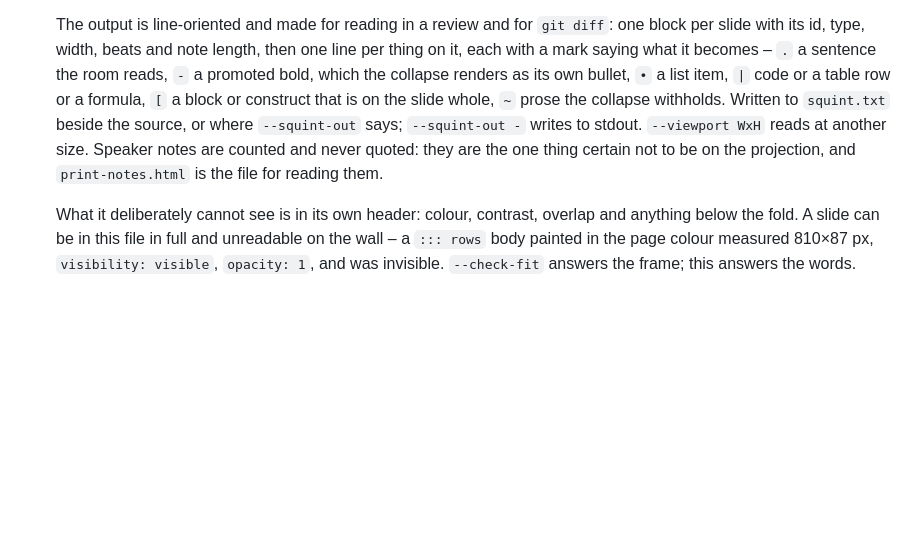
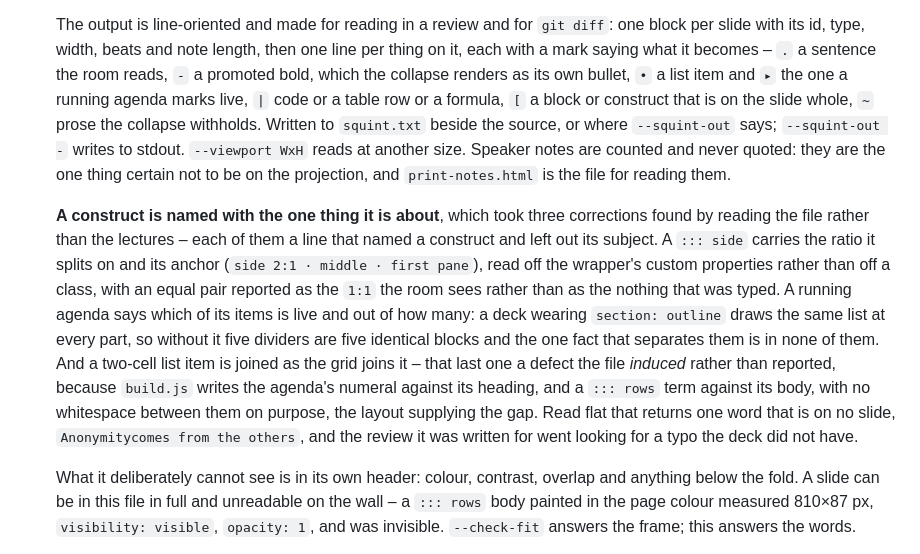
Before and after one commit to UBA-PSI/psi-slides, a Markdown page: CHANGELOG.md, the part around the change. GitHub-like rendering; blank space fills up the shorter version.

Commit message:
The squint entry records what its three construct lines now carry
--squint is itself unreleased, so its three corrections are not a Fixed
entry of their own - a reader meeting the command for the first time needs
what it does, not what it used to get wrong. Folded into the Added block
instead: the mark table gains the running agenda's live item, and one
paragraph says that a construct line carries the thing the construct is
about - a ::: side's ratio and anchor, which of an agenda's items is live,
and a two-cell list item joined as the grid joins it.

Co-Authored-By: Claude Opus 5 <noreply@anthropic.com>
Claude-Session: https://claude.ai/code/session_015Pc1w882mrAvKkYiZVbFeE

```diff
--- a/CHANGELOG.md
+++ b/CHANGELOG.md
@@ -195,13 +195,31 @@ from building the same way is a major version.
   `git diff`: one block per slide with its id, type, width, beats and note
   length, then one line per thing on it, each with a mark saying what it
   becomes – `.` a sentence the room reads, `-` a promoted bold, which the
-  collapse renders as its own bullet, `•` a list item, `|` code or a table row
+  collapse renders as its own bullet, `•` a list item and `▸` the one a
+  running agenda marks live, `|` code or a table row
   or a formula, `[` a block or construct that is on the slide whole, `~` prose
   the collapse withholds. Written to `squint.txt` beside the source, or where
   `--squint-out` says; `--squint-out -` writes to stdout. `--viewport WxH`
   reads at another size. Speaker notes are counted and never quoted: they are
   the one thing certain not to be on the projection, and `print-notes.html` is
   the file for reading them.
+
+  **A construct is named with the one thing it is about**, which took three
+  corrections found by reading the file rather than the lectures – each of
+  them a line that named a construct and left out its subject. A `::: side`
+  carries the ratio it splits on and its anchor (`side 2:1 · middle · first
+  pane`), read off the wrapper's custom properties rather than off a class,
+  with an equal pair reported as the `1:1` the room sees rather than as the
+  nothing that was typed. A running agenda says which of its items is live and
+  out of how many: a deck wearing `section: outline` draws the same list at
+  every part, so without it five dividers are five identical blocks and the
+  one fact that separates them is in none of them. And a two-cell list item is
+  joined as the grid joins it – that last one a defect the file *induced*
+  rather than reported, because `build.js` writes the agenda's numeral against
+  its heading, and a `::: rows` term against its body, with no whitespace
+  between them on purpose, the layout supplying the gap. Read flat that
+  returns one word that is on no slide, `Anonymitycomes from the others`, and
+  the review it was written for went looking for a typo the deck did not have.
 
   What it deliberately cannot see is in its own header: colour, contrast,
   overlap and anything below the fold. A slide can be in this file in full and
```
